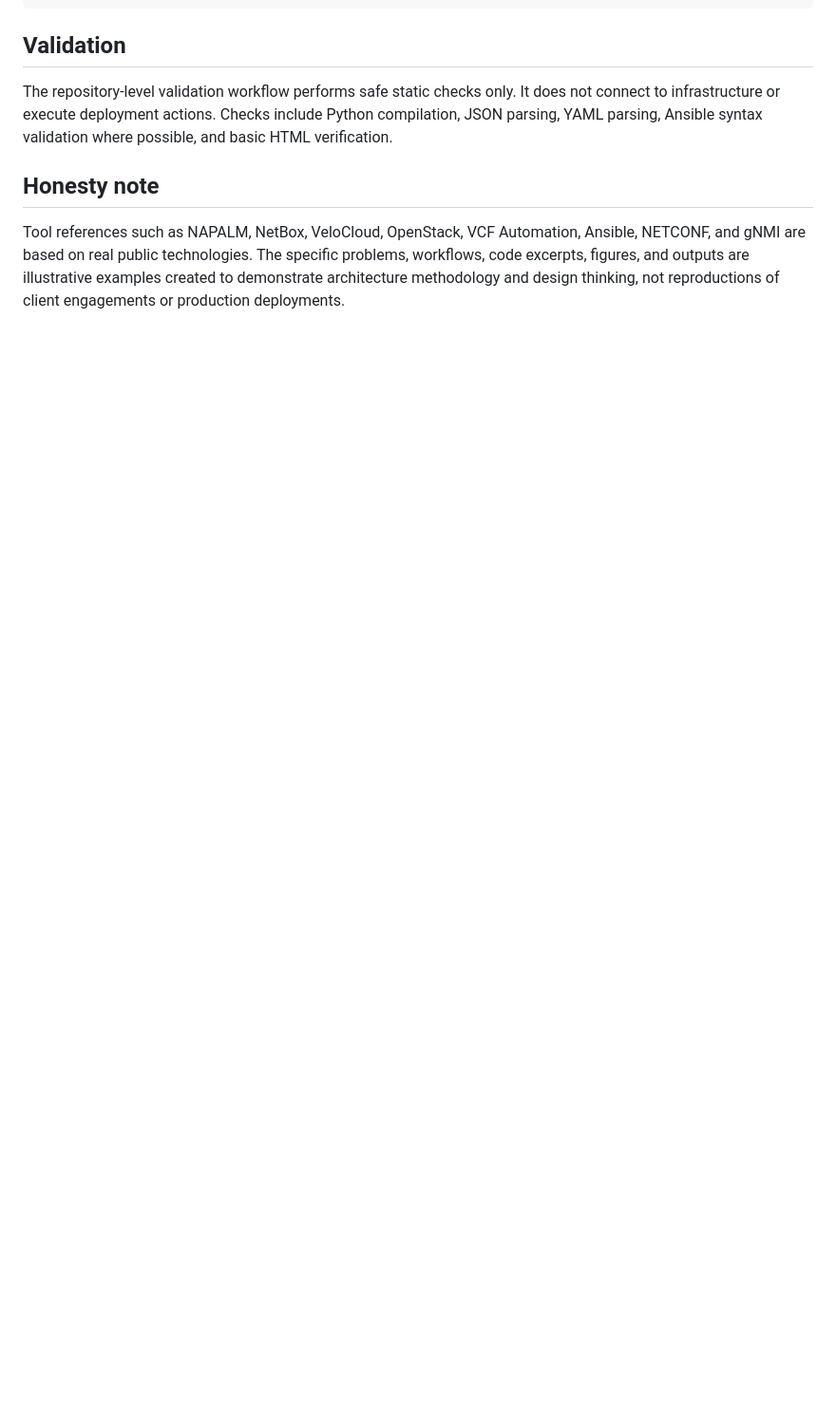
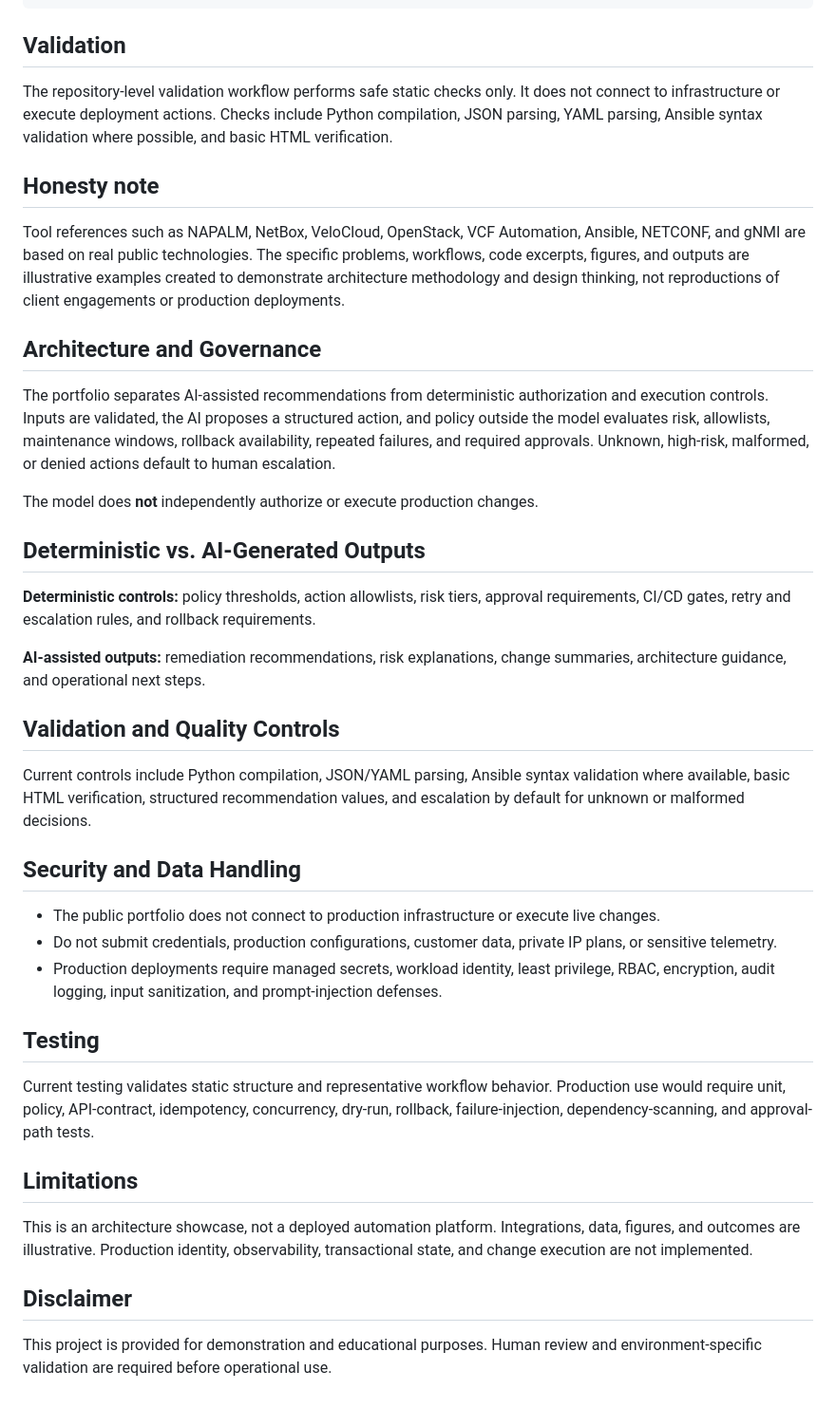
Before and after one commit to danvzla/ai-governed-infrastructure-automation, a Markdown page: README.md, the part around the change. Shown at 95% size. Drawn GitHub-style; blank space fills up the shorter version.

Commit message:
Enhance README with architecture and governance details
Added sections on architecture, governance, validation, quality controls, security, data handling, testing, limitations, and a disclaimer to the README.

```diff
--- a/README.md
+++ b/README.md
@@ -104,3 +104,37 @@ The repository-level validation workflow performs safe static checks only. It do
 ## Honesty note
 
 Tool references such as NAPALM, NetBox, VeloCloud, OpenStack, VCF Automation, Ansible, NETCONF, and gNMI are based on real public technologies. The specific problems, workflows, code excerpts, figures, and outputs are illustrative examples created to demonstrate architecture methodology and design thinking, not reproductions of client engagements or production deployments.
+
+## Architecture and Governance
+
+The portfolio separates AI-assisted recommendations from deterministic authorization and execution controls. Inputs are validated, the AI proposes a structured action, and policy outside the model evaluates risk, allowlists, maintenance windows, rollback availability, repeated failures, and required approvals. Unknown, high-risk, malformed, or denied actions default to human escalation.
+
+The model does **not** independently authorize or execute production changes.
+
+## Deterministic vs. AI-Generated Outputs
+
+**Deterministic controls:** policy thresholds, action allowlists, risk tiers, approval requirements, CI/CD gates, retry and escalation rules, and rollback requirements.
+
+**AI-assisted outputs:** remediation recommendations, risk explanations, change summaries, architecture guidance, and operational next steps.
+
+## Validation and Quality Controls
+
+Current controls include Python compilation, JSON/YAML parsing, Ansible syntax validation where available, basic HTML verification, structured recommendation values, and escalation by default for unknown or malformed decisions.
+
+## Security and Data Handling
+
+- The public portfolio does not connect to production infrastructure or execute live changes.
+- Do not submit credentials, production configurations, customer data, private IP plans, or sensitive telemetry.
+- Production deployments require managed secrets, workload identity, least privilege, RBAC, encryption, audit logging, input sanitization, and prompt-injection defenses.
+
+## Testing
+
+Current testing validates static structure and representative workflow behavior. Production use would require unit, policy, API-contract, idempotency, concurrency, dry-run, rollback, failure-injection, dependency-scanning, and approval-path tests.
+
+## Limitations
+
+This is an architecture showcase, not a deployed automation platform. Integrations, data, figures, and outcomes are illustrative. Production identity, observability, transactional state, and change execution are not implemented.
+
+## Disclaimer
+
+This project is provided for demonstration and educational purposes. Human review and environment-specific validation are required before operational use.
```
